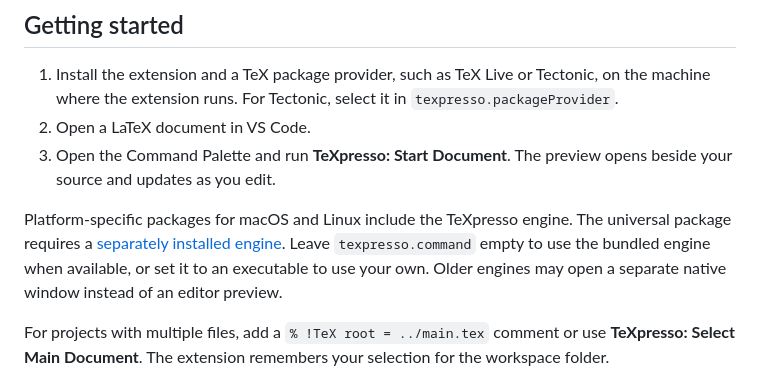
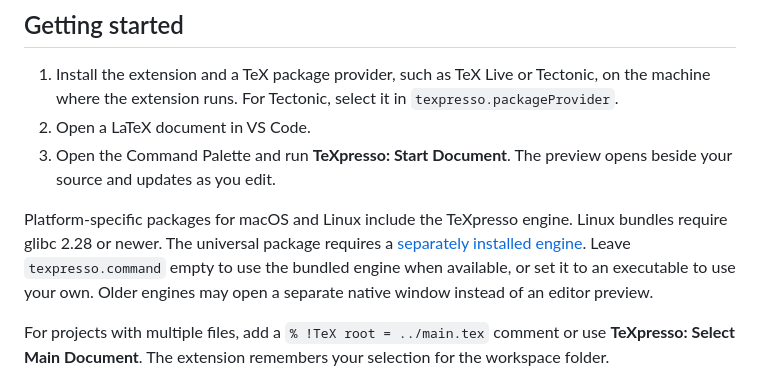
Before and after one commit to DominikPeters/texpresso-vscode, a Markdown page: README.md, the part around the change. GitHub-like rendering.

Commit message:
Document the portable Linux requirement for v2 users

```diff
--- a/README.md
+++ b/README.md
@@ -10,7 +10,7 @@ Edit LaTeX with a live preview beside your source. TeXpresso updates the preview
 2. Open a LaTeX document in VS Code.
 3. Open the Command Palette and run **TeXpresso: Start Document**. The preview opens beside your source and updates as you edit.
 
-Platform-specific packages for macOS and Linux include the TeXpresso engine. The universal package requires a [separately installed engine](https://github.com/let-def/texpresso/blob/main/INSTALL.md). Leave `texpresso.command` empty to use the bundled engine when available, or set it to an executable to use your own. Older engines may open a separate native window instead of an editor preview.
+Platform-specific packages for macOS and Linux include the TeXpresso engine. Linux bundles require glibc 2.28 or newer. The universal package requires a [separately installed engine](https://github.com/let-def/texpresso/blob/main/INSTALL.md). Leave `texpresso.command` empty to use the bundled engine when available, or set it to an executable to use your own. Older engines may open a separate native window instead of an editor preview.
 
 For projects with multiple files, add a `% !TeX root = ../main.tex` comment or use **TeXpresso: Select Main Document**. The extension remembers your selection for the workspace folder.
 
```
Also changed, not shown: CHANGELOG.md (+1 -0 lines).
